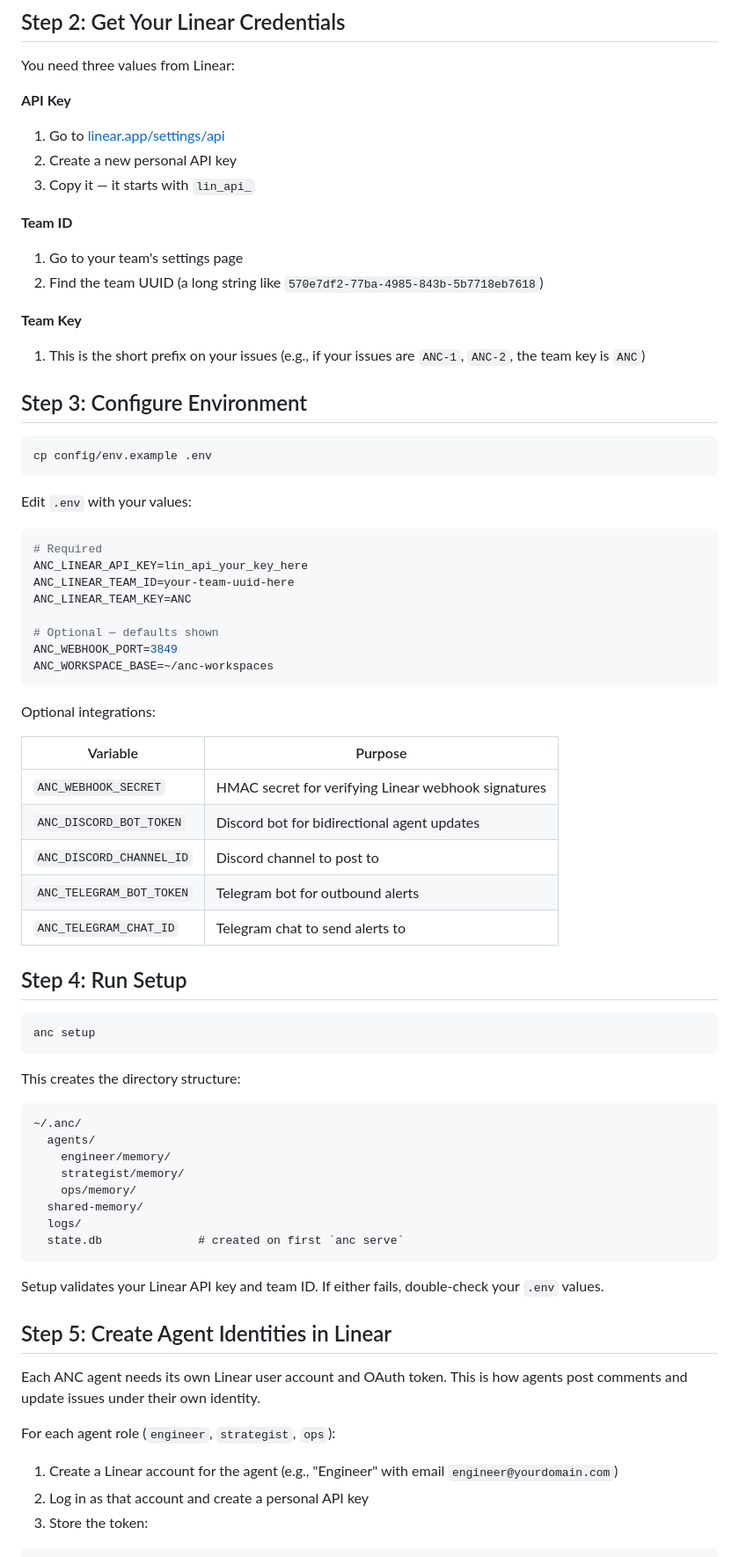
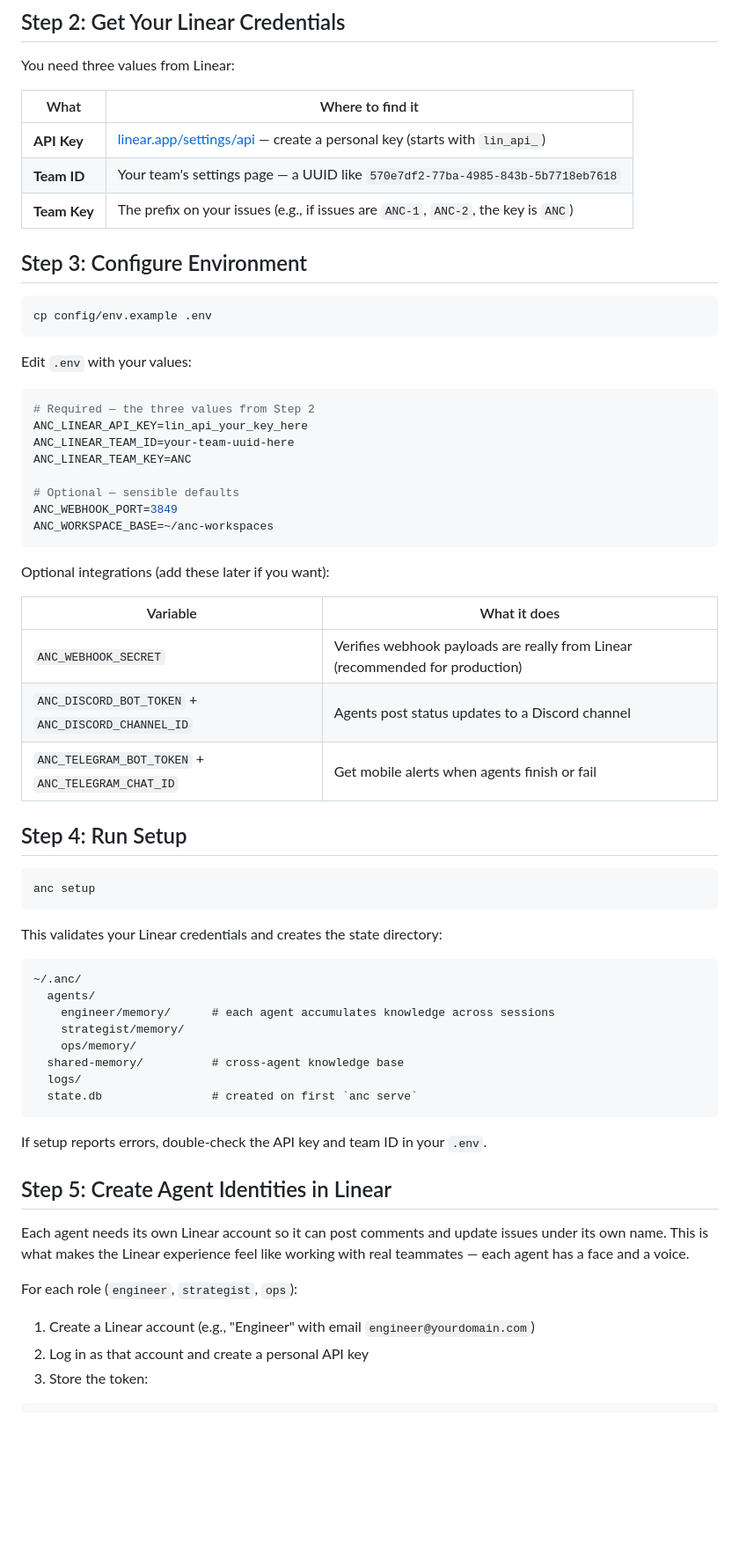
Before and after one commit to zzhiyuann/anc, a Markdown page: docs/quick-start.md, the part around one of its changes. Shown at 88% size. Rendered like a GitHub page; blank space fills up the shorter version.

````diff
--- a/docs/quick-start.md
+++ b/docs/quick-start.md
@@ -29,17 +52,11 @@ Verify: `anc --help` should show available commands.
 
 You need three values from Linear:
 
-**API Key**
-1. Go to [linear.app/settings/api](https://linear.app/settings/api)
-2. Create a new personal API key
-3. Copy it — it starts with `lin_api_`
-
-**Team ID**
-1. Go to your team's settings page
-2. Find the team UUID (a long string like `570e7df2-77ba-4985-843b-5b7718eb7618`)
-
-**Team Key**
-1. This is the short prefix on your issues (e.g., if your issues are `ANC-1`, `ANC-2`, the team key is `ANC`)
+| What | Where to find it |
+|------|-----------------|
+| **API Key** | [linear.app/settings/api](https://linear.app/settings/api) — create a personal key (starts with `lin_api_`) |
+| **Team ID** | Your team's settings page — a UUID like `570e7df2-77ba-4985-843b-5b7718eb7618` |
+| **Team Key** | The prefix on your issues (e.g., if issues are `ANC-1`, `ANC-2`, the key is `ANC`) |
 
 ## Step 3: Configure Environment
 
@@ -50,25 +67,23 @@ cp config/env.example .env
 Edit `.env` with your values:
 
 ```bash
-# Required
+# Required — the three values from Step 2
 ANC_LINEAR_API_KEY=lin_api_your_key_here
 ANC_LINEAR_TEAM_ID=your-team-uuid-here
 ANC_LINEAR_TEAM_KEY=ANC
 
-# Optional — defaults shown
+# Optional — sensible defaults
 ANC_WEBHOOK_PORT=3849
 ANC_WORKSPACE_BASE=~/anc-workspaces
 ```
 
-Optional integrations:
+Optional integrations (add these later if you want):
 
-| Variable | Purpose |
-|----------|---------|
-| `ANC_WEBHOOK_SECRET` | HMAC secret for verifying Linear webhook signatures |
-| `ANC_DISCORD_BOT_TOKEN` | Discord bot for bidirectional agent updates |
-| `ANC_DISCORD_CHANNEL_ID` | Discord channel to post to |
-| `ANC_TELEGRAM_BOT_TOKEN` | Telegram bot for outbound alerts |
-| `ANC_TELEGRAM_CHAT_ID` | Telegram chat to send alerts to |
+| Variable | What it does |
+|----------|-------------|
+| `ANC_WEBHOOK_SECRET` | Verifies webhook payloads are really from Linear (recommended for production) |
+| `ANC_DISCORD_BOT_TOKEN` + `ANC_DISCORD_CHANNEL_ID` | Agents post status updates to a Discord channel |
+| `ANC_TELEGRAM_BOT_TOKEN` + `ANC_TELEGRAM_CHAT_ID` | Get mobile alerts when agents finish or fail |
 
 ## Step 4: Run Setup
 
@@ -76,28 +91,28 @@ Optional integrations:
 anc setup
 ```
 
-This creates the directory structure:
+This validates your Linear credentials and creates the state directory:
 
 ```
 ~/.anc/
   agents/
-    engineer/memory/
+    engineer/memory/      # each agent accumulates knowledge across sessions
     strategist/memory/
     ops/memory/
-  shared-memory/
+  shared-memory/          # cross-agent knowledge base
   logs/
-  state.db              # created on first `anc serve`
+  state.db                # created on first `anc serve`
 ```
 
-Setup validates your Linear API key and team ID. If either fails, double-check your `.env` values.
+If setup reports errors, double-check the API key and team ID in your `.env`.
 
 ## Step 5: Create Agent Identities in Linear
 
-Each ANC agent needs its own Linear user account and OAuth token. This is how agents post comments and update issues under their own identity.
+Each agent needs its own Linear account so it can post comments and update issues under its own name. This is what makes the Linear experience feel like working with real teammates — each agent has a face and a voice.
 
-For each agent role (`engineer`, `strategist`, `ops`):
+For each role (`engineer`, `strategist`, `ops`):
 
-1. Create a Linear account for the agent (e.g., "Engineer" with email `engineer@yourdomain.com`)
+1. Create a Linear account (e.g., "Engineer" with email `engineer@yourdomain.com`)
 2. Log in as that account and create a personal API key
 3. Store the token:
 
````
Also changed, not shown: other parts of docs/quick-start.md (+123 -80 lines).
